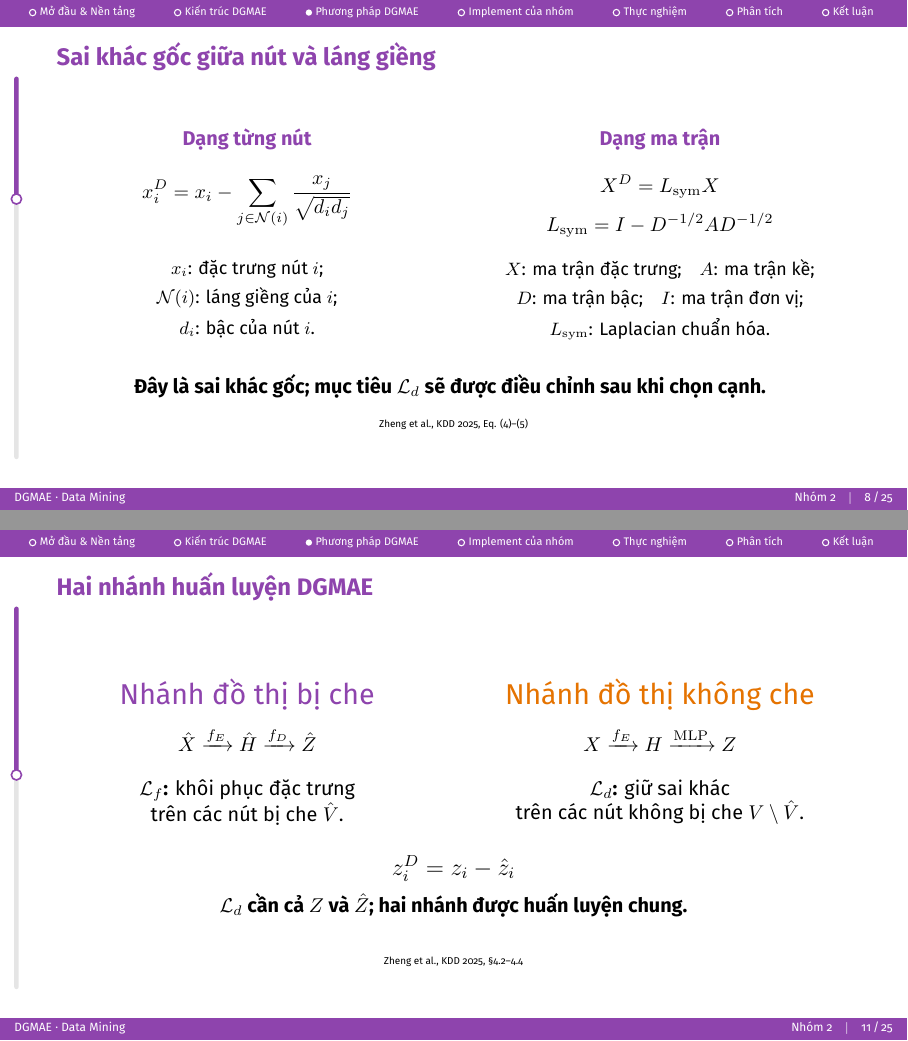
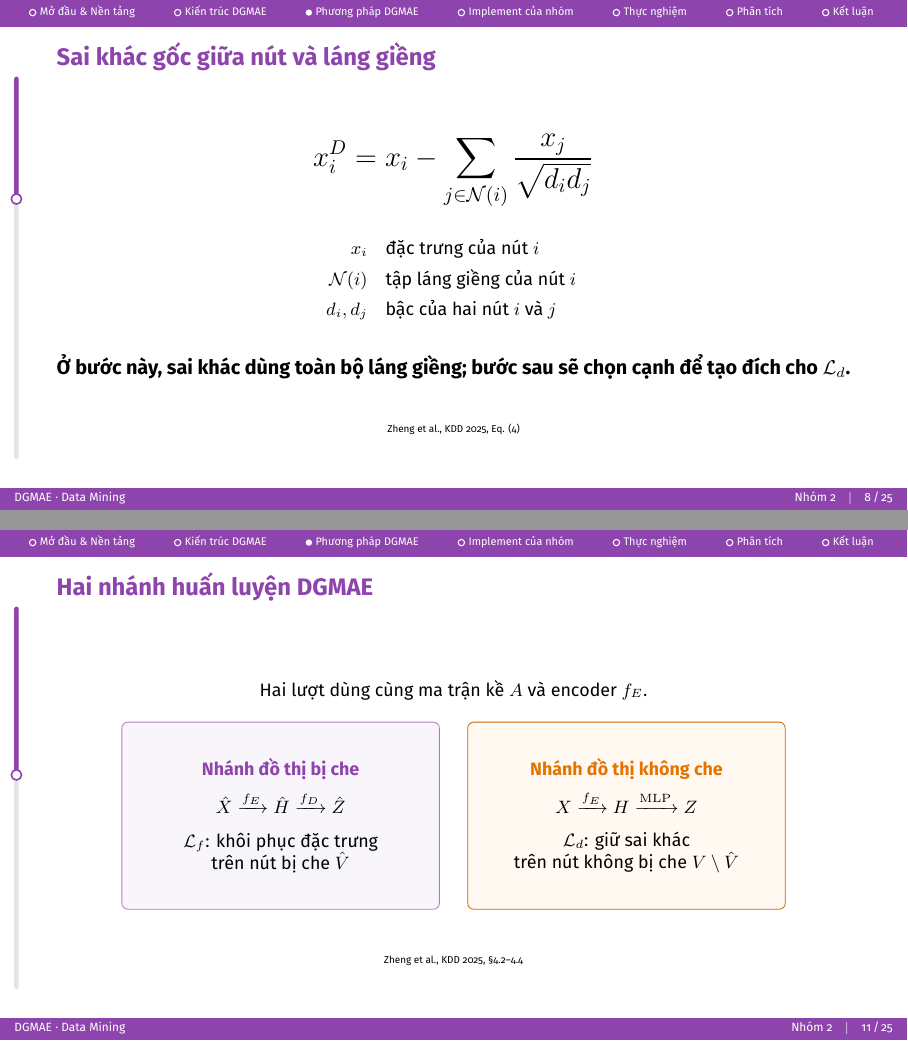
Before and after one commit to phud774/CS313.R11, LaTeX slides (main.tex, which reads 2-method/slides.tex): pages 13 and 16 of 35, joined at a grey line. Compiled offline with XeLaTeX; a missing font is replaced by an installed copy or a similar font.

Commit message:
Improve DGMAE method slide layouts

```diff
--- a/2-method/slides.tex
+++ b/2-method/slides.tex
@@ -6,32 +6,22 @@
 
 % 1. Định nghĩa mục tiêu
 \begin{frame}{Sai khác gốc giữa nút và láng giềng}
-  \begin{columns}[T,onlytextwidth]
-    \begin{column}{0.48\textwidth}
   \centering
-      \textcolor{Theme_Color}{\textbf{Dạng từng nút}}\\[1.2em]
-      $\displaystyle x_i^D = x_i -
-      \sum_{j\in\mathcal N(i)}\frac{x_j}{\sqrt{d_i d_j}}$\\[1.5em]
-      {\small $x_i$: đặc trưng nút $i$;\\[0.4em]
-      $\mathcal N(i)$: láng giềng của $i$;\\[0.4em]
-      $d_i$: bậc của nút $i$.}
-    \end{column}
-    \begin{column}{0.48\textwidth}
-      \centering
-      \textcolor{Theme_Color}{\textbf{Dạng ma trận}}\\[1.2em]
-      $\displaystyle X^D=L_{\mathrm{sym}}X$\\[0.6em]
-      $\displaystyle L_{\mathrm{sym}}=I-D^{-1/2}AD^{-1/2}$\\[1.1em]
-      {\small $X$: ma trận đặc trưng;\quad $A$: ma trận kề;\\[0.4em]
-      $D$: ma trận bậc;\quad $I$: ma trận đơn vị;\\[0.4em]
-      $L_{\mathrm{sym}}$: Laplacian chuẩn hóa.}
-    \end{column}
-  \end{columns}
+  \vspace{1.0em}
+  {\Large $\displaystyle x_i^D=x_i-
+    \sum_{j\in\mathcal N(i)}\frac{x_j}{\sqrt{d_i d_j}}$}\\[1.4em]
+  {\small
+    \begin{tabular}{r@{\quad}l}
+      $x_i$ & đặc trưng của nút $i$ \\[0.45em]
+      $\mathcal N(i)$ & tập láng giềng của nút $i$ \\[0.45em]
+      $d_i, d_j$ & bậc của hai nút $i$ và $j$
+    \end{tabular}
+  }
   \vfill
-  \centering
-  \textbf{Đây là sai khác gốc; mục tiêu $\mathcal L_d$ sẽ được điều chỉnh sau khi chọn cạnh.}
+  \textbf{Ở bước này, sai khác dùng toàn bộ láng giềng; bước sau sẽ chọn cạnh để tạo đích cho $\mathcal L_d$.}
   \vspace{0.5em}
 
-  {\tiny Zheng et al., KDD 2025, Eq. (4)–(5)}
+  {\tiny Zheng et al., KDD 2025, Eq. (4)}
 \end{frame}
 
 % 2. Chọn cạnh bằng attention
@@ -101,31 +91,25 @@
 % 4. Giới thiệu hai nhánh
 \begin{frame}{Hai nhánh huấn luyện DGMAE}
   \centering
-  % \vspace{0.3em}
-  % Cùng ma trận kề $A$ và cùng encoder $f_E$;
-  % hai nhánh khác nhau ở đặc trưng đầu vào.
-  \vspace{1.2em}
-
-  \begin{columns}[T,onlytextwidth]
-    \begin{column}{0.48\textwidth}
-      \centering
-      \textcolor{Theme_Color}{\Large Nhánh đồ thị bị che}\\[0.8em]
-      $\hat X\xrightarrow{f_E}\hat H\xrightarrow{f_D}\hat Z$\\[1.0em]
-      \textbf{$\mathcal L_f$:} khôi phục đặc trưng\\
-      trên các nút bị che $\hat V$.
-    \end{column}
-    \begin{column}{0.48\textwidth}
-      \centering
-      \textcolor{orange!90!black}{\Large Nhánh đồ thị không che}\\[0.8em]
-      $X\xrightarrow{f_E}H\xrightarrow{\mathrm{MLP}}Z$\\[1.0em]
-      \textbf{$\mathcal L_d$:} giữ sai khác\\
-      trên các nút không bị che $V\setminus\hat V$.
-    \end{column}
-  \end{columns}
-  \vspace{1.4em}
-
-  {\large $z_i^D=z_i-\hat z_i$}\\[0.5em]
-  \textbf{$\mathcal L_d$ cần cả $Z$ và $\hat Z$; hai nhánh được huấn luyện chung.}
+  \vspace{1.5em}
+  {\small Hai lượt dùng cùng ma trận kề $A$ và encoder $f_E$.}\\[1.0em]
+  \begin{tikzpicture}[
+    branch/.style={draw, rounded corners=3pt, minimum width=5.6cm,
+      minimum height=3.3cm, align=center, inner sep=5pt, font=\small}
+  ]
+    \node[branch, draw=Theme_Color!70, fill=Theme_Color!5] (masked) at (-3.05,0) {
+      \textcolor{Theme_Color}{\bfseries Nhánh đồ thị bị che}\\[0.55em]
+      $\hat X\xrightarrow{f_E}\hat H\xrightarrow{f_D}\hat Z$\\[0.65em]
+      $\mathcal L_f$: khôi phục đặc trưng\\
+      trên nút bị che $\hat V$
+    };
+    \node[branch, draw=orange!80!black, fill=orange!5] (full) at (3.05,0) {
+      \textcolor{orange!90!black}{\bfseries Nhánh đồ thị không che}\\[0.55em]
+      $X\xrightarrow{f_E}H\xrightarrow{\mathrm{MLP}}Z$\\[0.65em]
+      $\mathcal L_d$: giữ sai khác\\
+      trên nút không bị che $V\setminus\hat V$
+    };
+  \end{tikzpicture}
   \vfill
   {\tiny Zheng et al., KDD 2025, §4.2–4.4}
 \end{frame}
```
Also changed, not shown: 2-method/presenter_script.md (+3 -5 lines), main.pdf, 2-method/slides.tex (58 more changed lines). Lines whose indentation alone changed are shown as unchanged.
